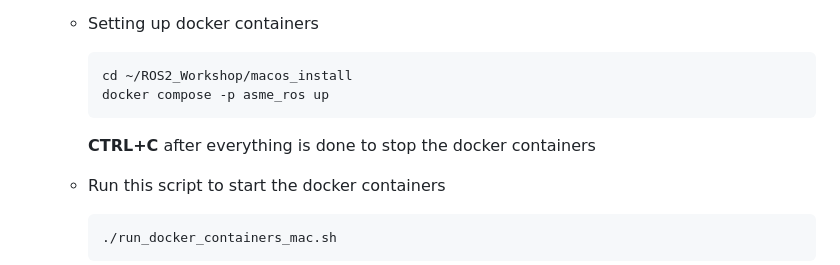
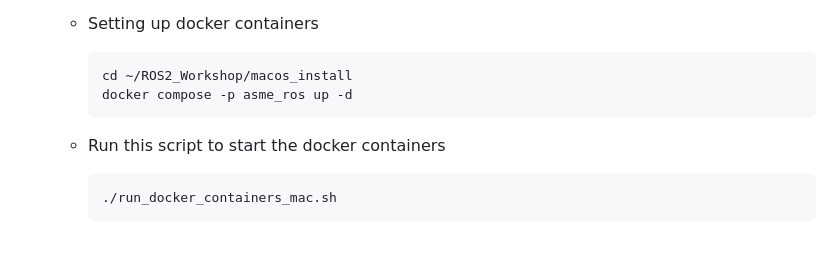
Before and after one commit to NTUDeepSpeed/Recruitment_Hackathon_2627, a Markdown page: README.md, the part around the change. GitHub-like rendering; blank space fills up the shorter version.

````diff
--- a/README.md
+++ b/README.md
@@ -66,9 +66,8 @@
     - Setting up docker containers
       ```sh
       cd ~/ROS2_Workshop/macos_install
-      docker compose -p asme_ros up
+      docker compose -p asme_ros up -d
       ```
-      **CTRL+C** after everything is done to stop the docker containers
 
     - Run this script to start the docker containers
       ```sh
````
